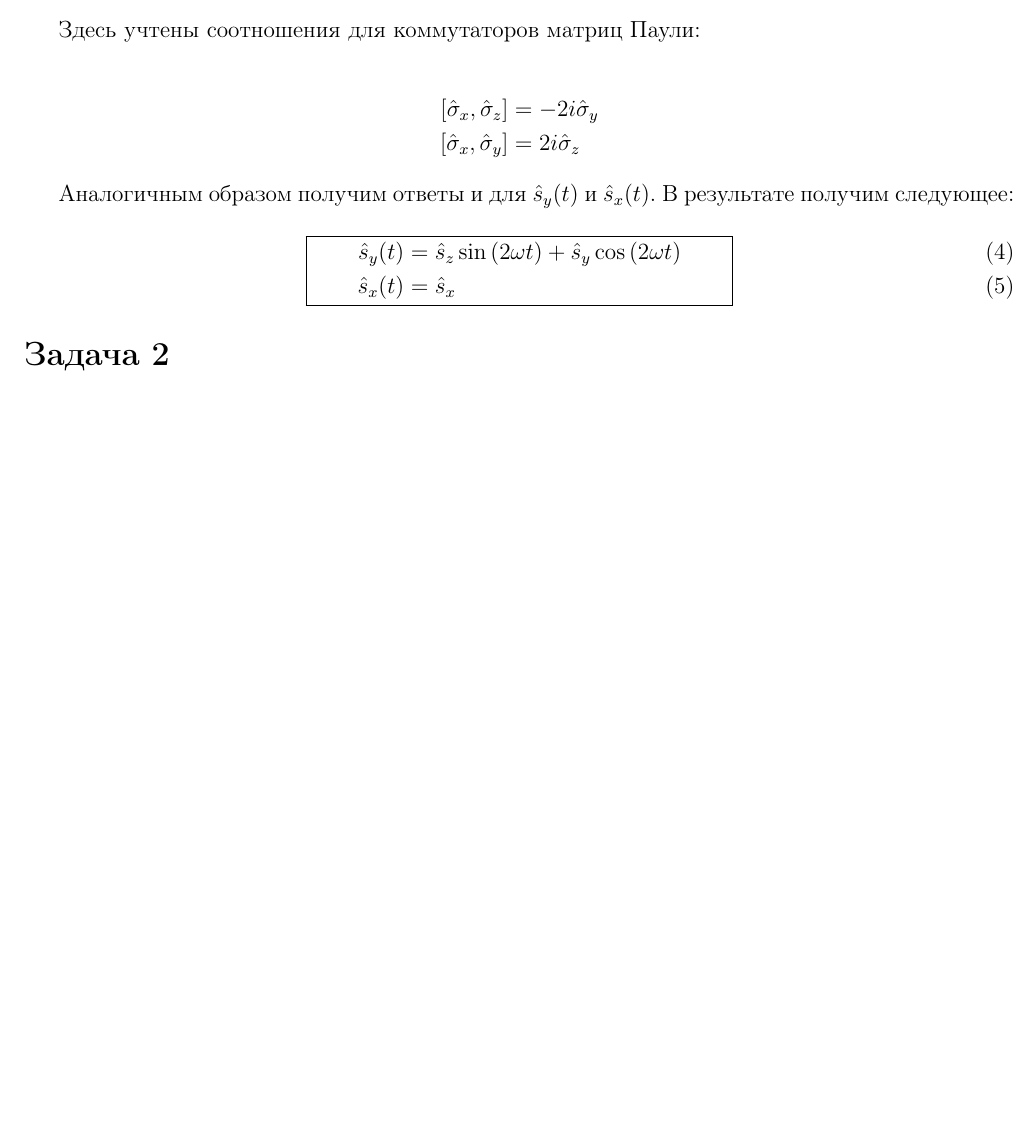
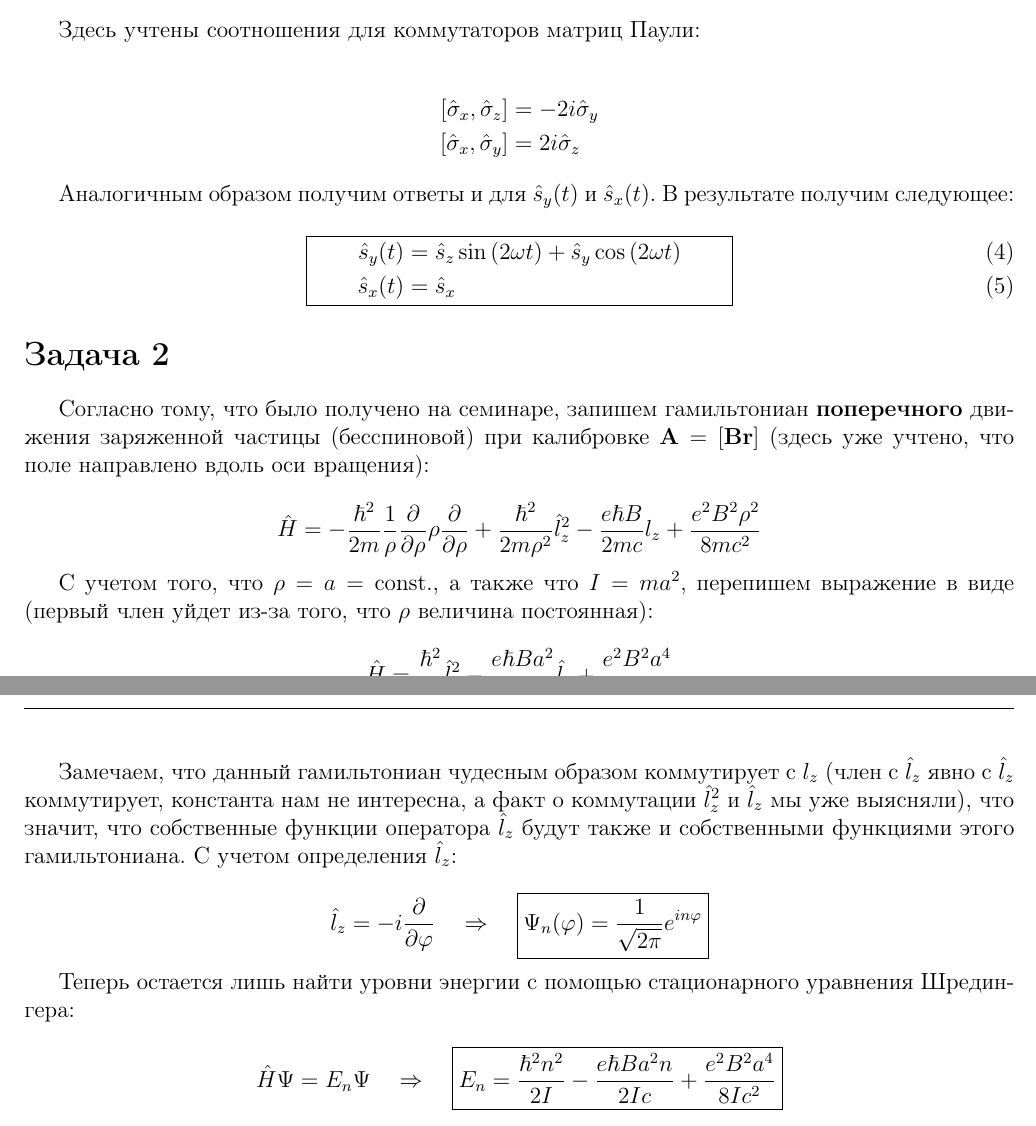
Before and after one commit to f3ss1/HSE-FF, a LaTeX problem sheet (Quantum mechanics/Homework week 17/QM HW week 17.tex): part of page 3 of 3 before the commit and two parts of pages 3 and 4 of 4 after it, the two joined at a grey line, cut so that both start at the same text, the shorter picture padded with empty space. Compiled offline with pdfLaTeX.

Commit message:
QM: HW week 17 task 2 solved.

```diff
--- a/Quantum mechanics/Homework week 17/QM HW week 17.tex
+++ b/Quantum mechanics/Homework week 17/QM HW week 17.tex
@@ -326,7 +326,29 @@
 
 \section*{Задача 2}
 
+Согласно тому, что было получено на семинаре, запишем гамильтониан \textbf{поперечного} движения заряженной частицы (бесспиновой) при калибровке $\mathbf{A} = [\mathbf{B}\mathbf{r}]$ (здесь уже учтено, что поле направлено вдоль оси вращения):
 
+\begin{equation*}
+	\hat{H} = - \frac{\hbar^2}{2 m} \frac{1}{\rho}\frac{\partial}{\partial \rho} \mathbf{\rho} \frac{\partial}{\partial \rho} + \frac{\hbar^2}{2 m \rho^2} \hat{l}^2_z - \frac{e \hbar B}{2 m c} l_z + \frac{e^2 B^2 \rho^2}{8 m c^2}
+\end{equation*}
+
+С учетом того, что $\rho = a = \text{const.}$, а также что $I = m a^2$, перепишем выражение в виде (первый член уйдет из-за того, что $\rho$ величина постоянная):
+
+\begin{equation*}
+	\hat{H} = \frac{\hbar^2}{2 I}\hat{l}^2_z - \frac{e \hbar B a^2}{2 I c} \hat{l}_z + \frac{e^2 B^2 a^4}{8 I c^2}
+\end{equation*}
+
+Замечаем, что данный гамильтониан чудесным образом коммутирует с $l_z$ (член с $\hat{l}_z$ явно с $\hat{l}_z$ коммутирует, константа нам не интересна, а факт о коммутации $\hat{l}_z^2$ и $\hat{l}_z$ мы уже выясняли), что значит, что собственные функции оператора $\hat{l}_z$ будут также и собственными функциями этого гамильтониана. С учетом определения $\hat{l}_z$:
+
+\begin{equation*}
+	\hat{l}_z = - i \frac{\partial}{\partial \phi} \qrq \boxed{\Psi_n(\phi) = \frac{1}{\sqrt{2\pi}} e^{i n \phi}}
+\end{equation*}
+
+Теперь остается лишь найти уровни энергии с помощью стационарного уравнения Шредингера:
+
+\begin{equation*}
+	\hat{H} \Psi = E_n \Psi \qrq \boxed{E_n = \frac{\hbar^2 n^2}{2 I} - \frac{e \hbar B a^2 n}{2 I c} + \frac{e^2 B^2 a^4}{8 I c^2}}
+\end{equation*}
 
 
 
```
Also changed, not shown: Quantum mechanics/Homework week 17/QM HW week 17.pdf, 3 other files.
